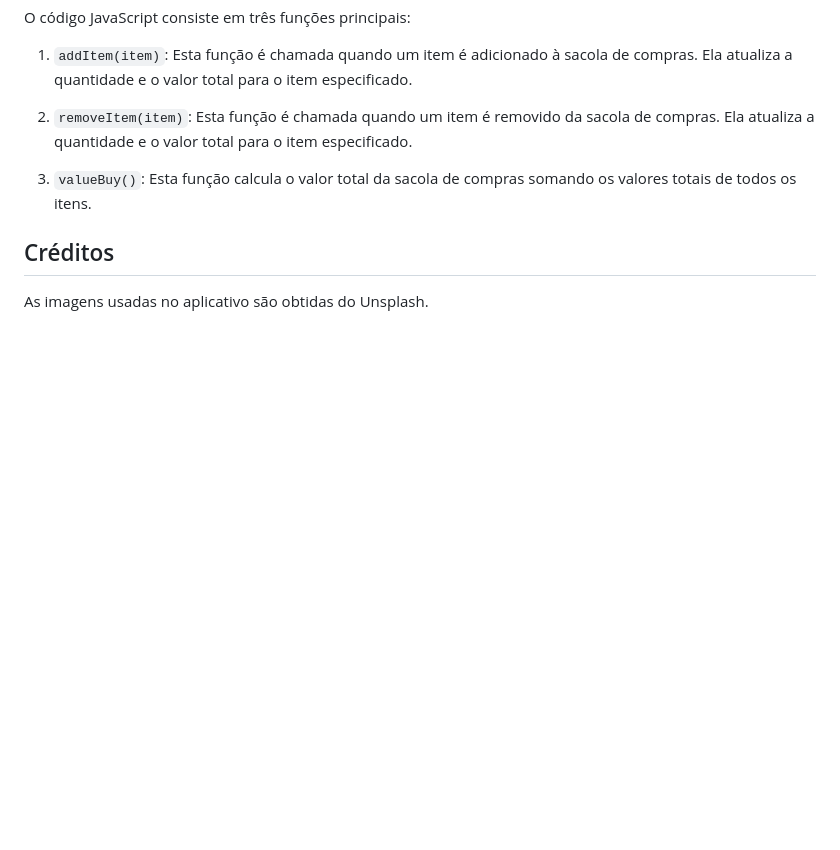
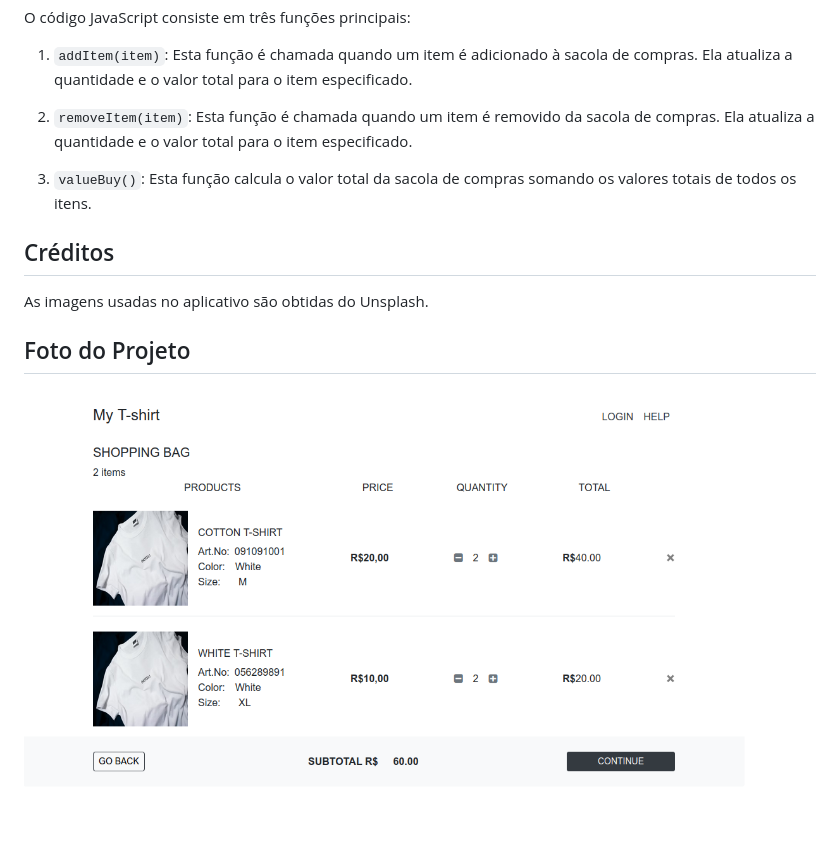
Before and after one commit to jcsalerno/buyshopo-js, a Markdown page: readme.md, the part around the change. Drawn GitHub-style; pictures changed too: shopp-buy.png (added); blank space fills up the shorter version.

Commit message:
feat: readme.md

```diff
--- a/readme.md
+++ b/readme.md
@@ -48,3 +48,7 @@ O código JavaScript consiste em três funções principais:
 ## Créditos
 
 As imagens usadas no aplicativo são obtidas do Unsplash.
+
+## Foto do Projeto
+
+![foto do projeto](shopp-buy.png)
```
